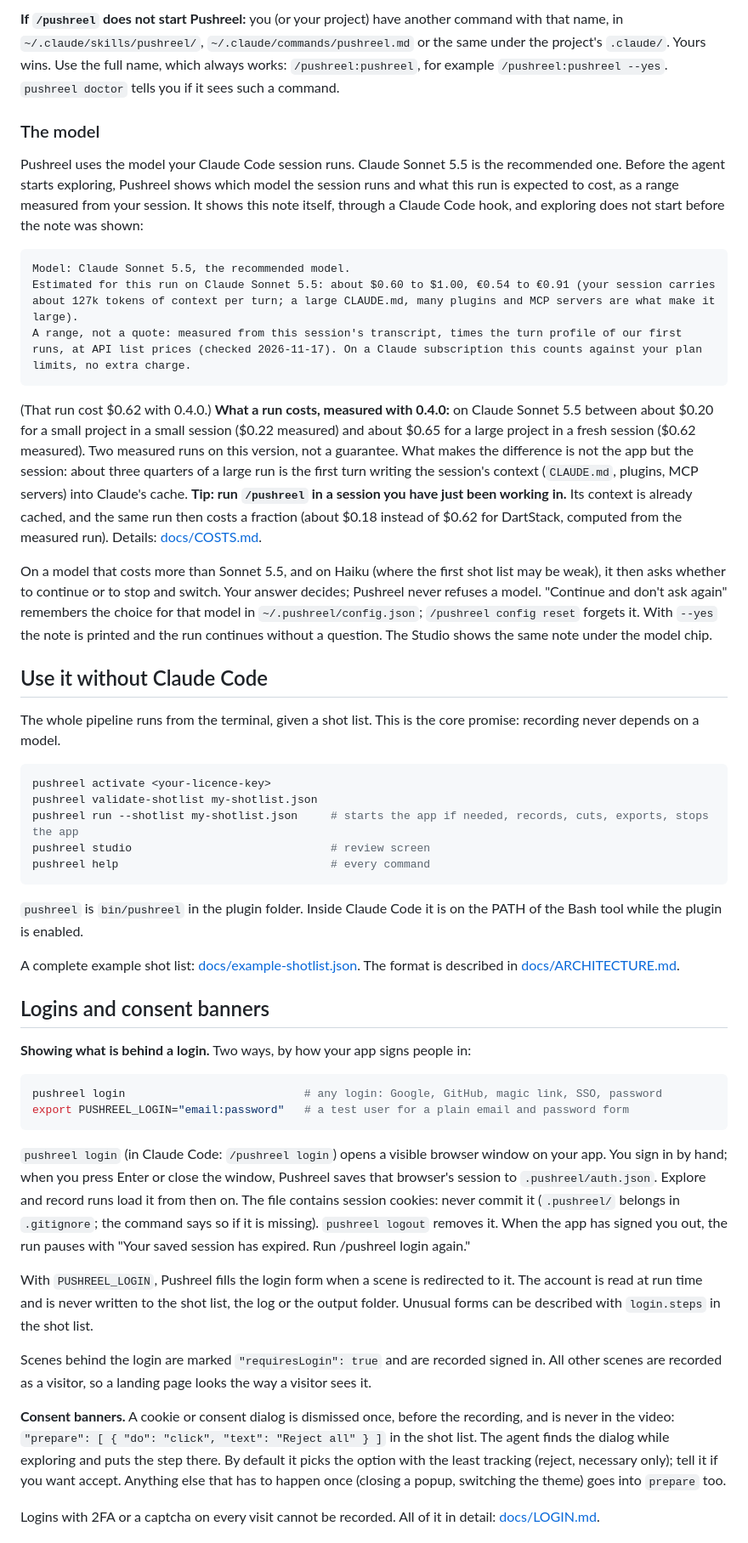
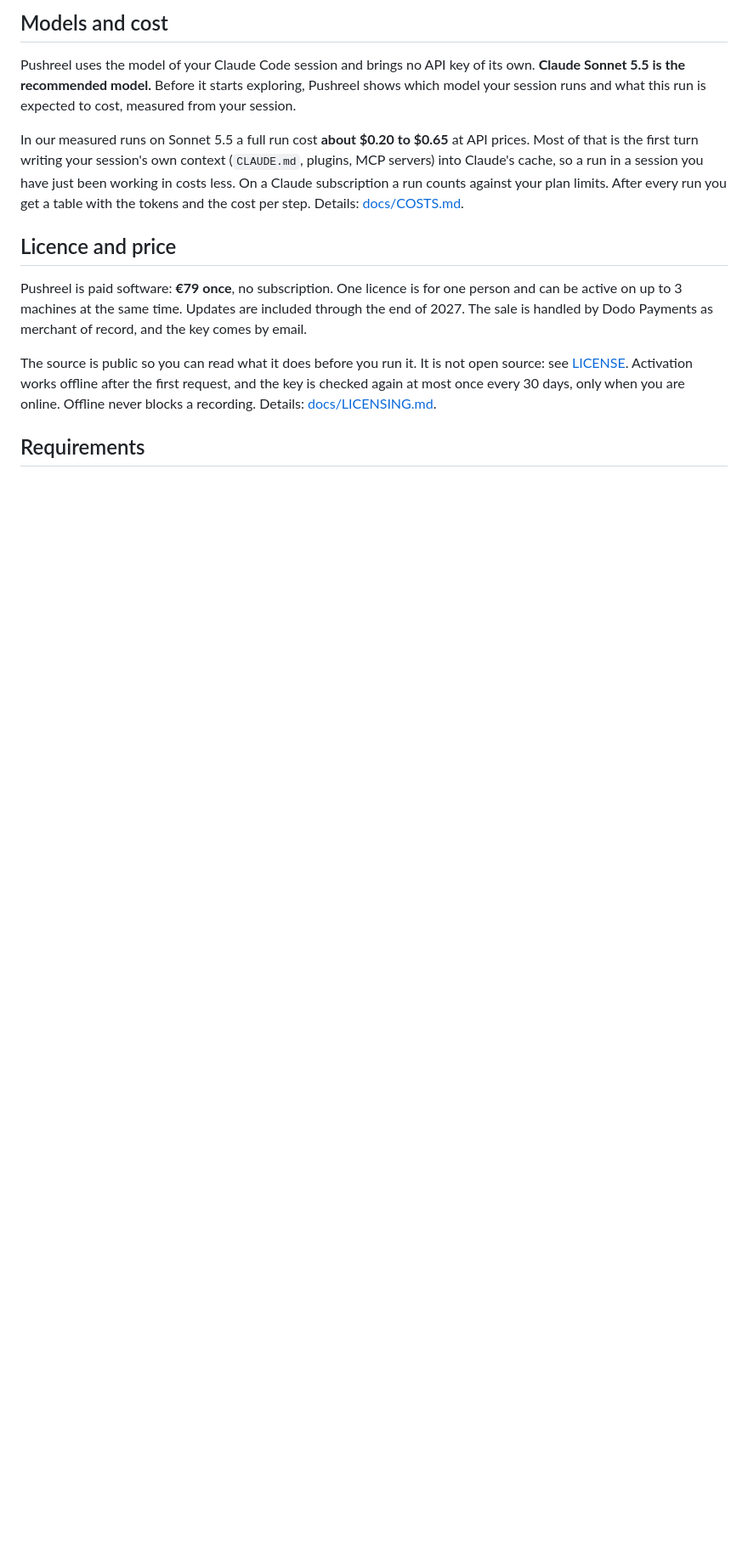
Before and after one commit to IonFlux84/pushreel, a Markdown page: README.md, the part around one of its changes. Shown at 85% size. Rendered like a GitHub page; blank space fills up the shorter version.

````diff
--- a/README.md
+++ b/README.md
@@ -107,84 +110,26 @@ own short answer still costs a few tokens.
 
-**If `/pushreel` does not start Pushreel:** you (or your project) have another command with that name, in
-`~/.claude/skills/pushreel/`, `~/.claude/commands/pushreel.md` or the same under the project's `.claude/`.
-Yours wins. Use the full name, which always works: `/pushreel:pushreel`, for example
-`/pushreel:pushreel --yes`. `pushreel doctor` tells you if it sees such a command.
+## Models and cost
 
-### The model
+Pushreel uses the model of your Claude Code session and brings no API key of its own. **Claude Sonnet 5.5 is
+the recommended model.** Before it starts exploring, Pushreel shows which model your session runs and what
+this run is expected to cost, measured from your session.
 
-Pushreel uses the model your Claude Code session runs. Claude Sonnet 5.5 is the recommended one. Before
-the agent starts exploring, Pushreel shows which model the session runs and what this run is expected to
-cost, as a range measured from your session. It shows this note itself, through a Claude Code hook, and
-exploring does not start before the note was shown:
+In our measured runs on Sonnet 5.5 a full run cost **about $0.20 to $0.65** at API prices. Most of that is the
+first turn writing your session's own context (`CLAUDE.md`, plugins, MCP servers) into Claude's cache, so a
+run in a session you have just been working in costs less. On a Claude subscription a run counts against
+your plan limits. After every run you get a table with the tokens and the cost per step.
+Details: [docs/COSTS.md](docs/COSTS.md).
 
-```
-Model: Claude Sonnet 5.5, the recommended model.
-Estimated for this run on Claude Sonnet 5.5: about $0.60 to $1.00, €0.54 to €0.91 (your session carries about 127k tokens of context per turn; a large CLAUDE.md, many plugins and MCP servers are what make it large).
-A range, not a quote: measured from this session's transcript, times the turn profile of our first runs, at API list prices (checked 2026-11-17). On a Claude subscription this counts against your plan limits, no extra charge.
-```
+## Licence and price
 
-(That run cost $0.62 with 0.4.0.) **What a run costs, measured with 0.4.0:** on Claude Sonnet 5.5 between
-about $0.20 for a small project in a small session ($0.22 measured) and about $0.65 for a large project in a
-fresh session ($0.62 measured). Two measured runs on this version, not a guarantee. What makes the difference
-is not the app but the session: about three quarters of a large run is the first turn writing the session's
-context (`CLAUDE.md`, plugins, MCP servers) into Claude's cache. **Tip: run `/pushreel` in a session you have
-just been working in.** Its context is already cached, and the same run then costs a fraction (about $0.18
-instead of $0.62 for DartStack, computed from the measured run). Details: [docs/COSTS.md](docs/COSTS.md).
+Pushreel is paid software: **€79 once**, no subscription. One licence is for one person and can be active on
+up to 3 machines at the same time. Updates are included through the end of 2027. The sale is handled by
+Dodo Payments as merchant of record, and the key comes by email.
 
-On a model that costs more than Sonnet 5.5, and on Haiku (where the first shot list may be weak), it then
-asks whether to continue or to stop and switch. Your answer decides; Pushreel never refuses a model.
-"Continue and don't ask again" remembers the choice for that model in `~/.pushreel/config.json`;
-`/pushreel config reset` forgets it. With `--yes` the note is printed and the run continues without a
-question. The Studio shows the same note under the model chip.
+The source is public so you can read what it does before you run it. It is not open source: see
+[LICENSE](LICENSE). Activation works offline after the first request, and the key is checked again at most
+once every 30 days, only when you are online. Offline never blocks a recording.
+Details: [docs/LICENSING.md](docs/LICENSING.md).
 
-## Use it without Claude Code
+## Requirements
 
-The whole pipeline runs from the terminal, given a shot list. This is the core promise: recording never
-depends on a model.
-
-```bash
-pushreel activate <your-licence-key>
-pushreel validate-shotlist my-shotlist.json
-pushreel run --shotlist my-shotlist.json     # starts the app if needed, records, cuts, exports, stops the app
-pushreel studio                              # review screen
-pushreel help                                # every command
-```
-
-`pushreel` is `bin/pushreel` in the plugin folder. Inside Claude Code it is on the PATH of the Bash tool
-while the plugin is enabled.
-
-A complete example shot list: [docs/example-shotlist.json](docs/example-shotlist.json). The format
-is described in [docs/ARCHITECTURE.md](docs/ARCHITECTURE.md).
-
-## Logins and consent banners
-
-**Showing what is behind a login.** Two ways, by how your app signs people in:
-
-```bash
-pushreel login                           # any login: Google, GitHub, magic link, SSO, password
-export PUSHREEL_LOGIN="email:password"   # a test user for a plain email and password form
-```
-
-`pushreel login` (in Claude Code: `/pushreel login`) opens a visible browser window on your app. You sign
-in by hand; when you press Enter or close the window, Pushreel saves that browser's session to
-`.pushreel/auth.json`. Explore and record runs load it from then on. The file contains session cookies:
-never commit it (`.pushreel/` belongs in `.gitignore`; the command says so if it is missing).
-`pushreel logout` removes it. When the app has signed you out, the run pauses with "Your saved session has
-expired. Run /pushreel login again."
-
-With `PUSHREEL_LOGIN`, Pushreel fills the login form when a scene is redirected to it. The account is read
-at run time and is never written to the shot list, the log or the output folder. Unusual forms can be
-described with `login.steps` in the shot list.
-
-Scenes behind the login are marked `"requiresLogin": true` and are recorded signed in. All other scenes
-are recorded as a visitor, so a landing page looks the way a visitor sees it.
-
-**Consent banners.** A cookie or consent dialog is dismissed once, before the recording, and is never in
-the video: `"prepare": [ { "do": "click", "text": "Reject all" } ]` in the shot list. The agent finds the
-dialog while exploring and puts the step there. By default it picks the option with the least tracking
-(reject, necessary only); tell it if you want accept. Anything else that has to happen once (closing a
-popup, switching the theme) goes into `prepare` too.
-
-Logins with 2FA or a captcha on every visit cannot be recorded. All of it in detail:
-[docs/LOGIN.md](docs/LOGIN.md).
-
````
Also changed, not shown: other parts of README.md (+94 -101 lines), docs/USAGE.md (added, +82 -0 lines), docs/images/banner.png (added), docs/images/three-formats.png (added).
